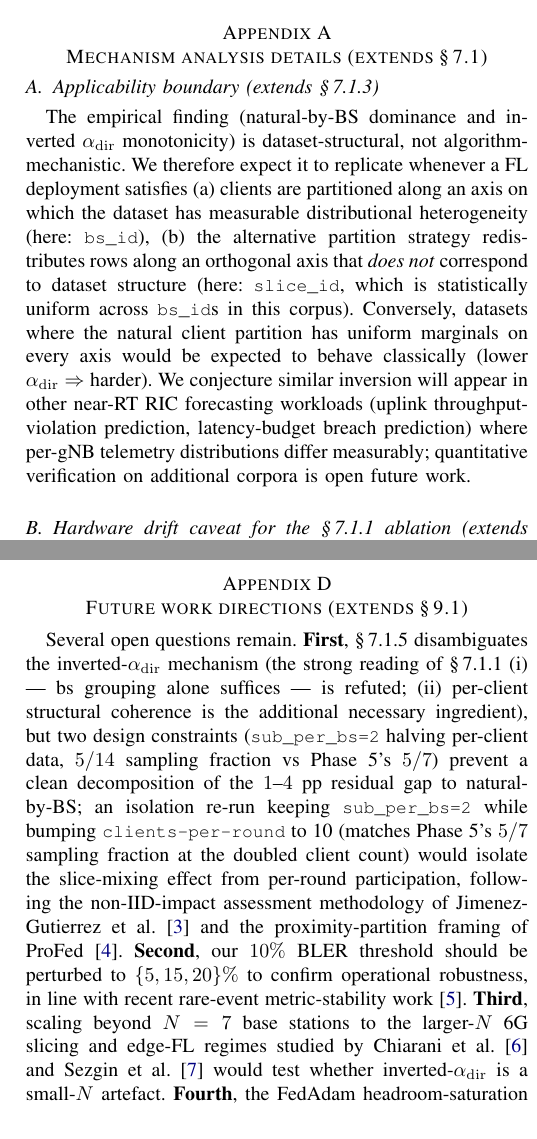
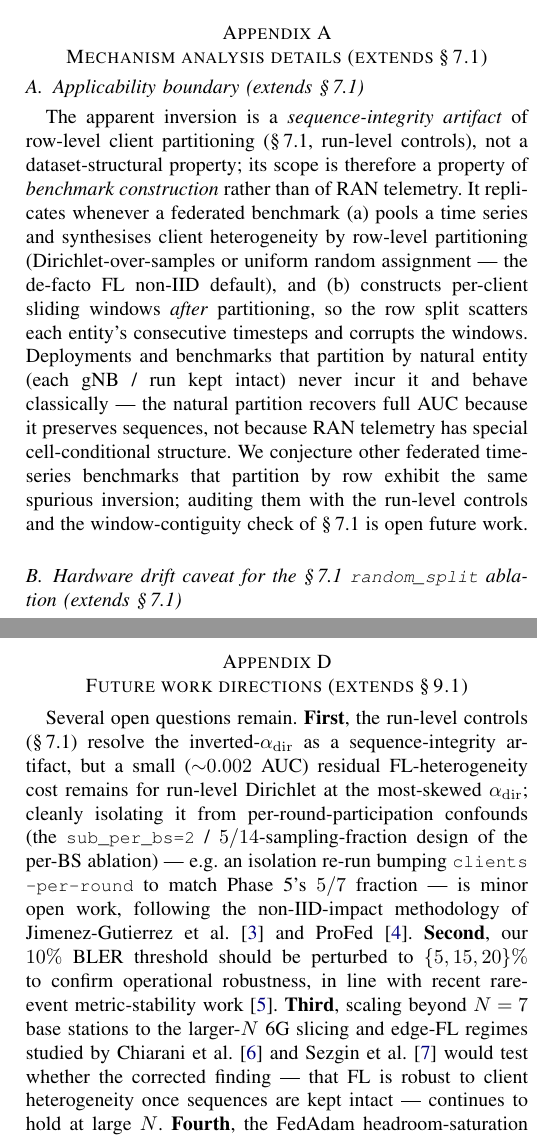
Before and after one commit to thc1006/fl-oran-tmc, a LaTeX paper (paper/supplementary.tex): two parts of the columns of pages 1 and 3 of 3, joined at a grey line, cut so that both start at the same text. Compiled offline with pdfLaTeX.

Commit message:
docs(paper): reframe supplementary App A/C/D to sequence-integrity + rebuild (3pp clean)
- App A.1 applicability: "dataset-structural" -> sequence-integrity artifact; scope is
  benchmark-construction, not RAN telemetry; replicates under row-partition+windowing.
- C.1 (pos_weight): dropped the "random_split confirms inverted-α direction" claim;
  noted inversion is an artifact independent of the pos_weight split.
- C.4 (threshold): WITHDREW the "inversion strengthens as threshold tightens" prediction
  (it presumed a structural mechanism); reframed to threshold-invariance of the corrected
  (run-level) result.
- D future work: §7.1.5-disambiguation + small-N-artefact framing reframed to the
  run-level resolution + "does the corrected (flat) finding hold at large N".
- Stabilised 2 brittle subsubsection cross-refs (extends §7.1.x -> §7.1).
Clean 4-pass build: 0 undefined refs, 0 unresolved "??".

```diff
--- a/paper/supplementary.tex
+++ b/paper/supplementary.tex
@@ -59,11 +59,11 @@ Cross-architecture federated-learning benchmark on Colosseum/ColO-RAN: per-secti
 
 \section{Mechanism analysis details (extends \S\,7.1)}\label{app:mechanism}
 
-\subsection{Applicability boundary (extends \S\,7.1.3)}\label{app:applicability}
+\subsection{Applicability boundary (extends \S\,7.1)}\label{app:applicability}
 
-The empirical finding (natural-by-BS dominance and inverted $\alphadir$ monotonicity) is dataset-structural, not algorithm-mechanistic. We therefore expect it to replicate whenever a FL deployment satisfies (a)~clients are partitioned along an axis on which the dataset has measurable distributional heterogeneity (here: \lstinline|bs_id|), (b)~the alternative partition strategy redistributes rows along an orthogonal axis that \emph{does not} correspond to dataset structure (here: \lstinline|slice_id|, which is statistically uniform across \lstinline|bs_id|s in this corpus). Conversely, datasets where the natural client partition has uniform marginals on every axis would be expected to behave classically (lower $\alphadir \Rightarrow$ harder). We conjecture similar inversion will appear in other near-RT RIC forecasting workloads (uplink throughput-violation prediction, latency-budget breach prediction) where per-gNB telemetry distributions differ measurably; quantitative verification on additional corpora is open future work.
+The apparent inversion is a \emph{sequence-integrity artifact} of row-level client partitioning (\S\,7.1, run-level controls), not a dataset-structural property; its scope is therefore a property of \emph{benchmark construction} rather than of RAN telemetry. It replicates whenever a federated benchmark (a)~pools a time series and synthesises client heterogeneity by row-level partitioning (Dirichlet-over-samples or uniform random assignment --- the de-facto FL non-IID default), and (b)~constructs per-client sliding windows \emph{after} partitioning, so the row split scatters each entity's consecutive timesteps and corrupts the windows. Deployments and benchmarks that partition by natural entity (each gNB / run kept intact) never incur it and behave classically --- the natural partition recovers full AUC because it preserves sequences, not because RAN telemetry has special cell-conditional structure. We conjecture other federated time-series benchmarks that partition by row exhibit the same spurious inversion; auditing them with the run-level controls and the window-contiguity check of \S\,7.1 is open future work.
 
-\subsection{Hardware drift caveat for the \S\,7.1.1 ablation (extends \S\,7.1.4)}\label{app:hardware-drift}
+\subsection{Hardware drift caveat for the \S\,7.1 \lstinline|random_split| ablation (extends \S\,7.1)}\label{app:hardware-drift}
 
 The \S\,7.1.1 \lstinline|random_split| ablation cells were run on $4 \times$ Tesla V100-SXM2-32GB (sm\_70, driver 535.161, CUDA 12.1) while the Phase~5 baseline (natural-by-BS and Dirichlet partitions) was run on RTX~4080 (sm\_89). The two GPU generations have different bf16 implementations (V100 emulates bf16 via fp16 tensor cores with possible fp32 fallback; Lovelace has native bf16 tensor cores), and \lstinline|cudnn_deterministic=True| pins kernel choice within a hardware target but does not impose bit-equivalence across hardware. We bound the resulting AUC drift by comparing V100 \lstinline|random_split| AUC to 4080 Dirichlet $\alphadir = 5.00$ AUC (both are partition strategies that destroy bs grouping, so they should yield equivalent AUC under hardware-independent training): the residual delta is at most $0.0072$ (LSTM), $0.0043$ (Mamba), $0.0021$ (Spiking-SSM), all within the corresponding seed $\sigma$. Hardware drift is therefore bounded above by $\sim 0.007$ AUC, more than an order of magnitude smaller than the $\sim 0.18$ mechanism signal (ratio $\approx 25\times$). Strict elimination of hardware confound would require re-running Phase~5's IID column on V100 ($\approx 10$~GPU-hours on the $4\times$ cluster); we did not undertake this because the bounded-drift argument is sufficient to interpret \S\,7.1.1's ablation conclusion.
 
@@ -139,7 +139,7 @@ $\beta_1 = 0.9$, $\beta_2 = 0.99$, $\eta_{\mathrm{server}} = 0.01$ follow the Fe
 
 \section{Future work directions (extends \S\,9.1)}\label{app:future}
 
-Several open questions remain. \textbf{First}, \S\,7.1.5 disambiguates the inverted-$\alphadir$ mechanism (the strong reading of \S\,7.1.1~(i) --- bs grouping alone suffices --- is refuted; (ii)~per-client structural coherence is the additional necessary ingredient), but two design constraints (\lstinline|sub_per_bs=2| halving per-client data, $5/14$ sampling fraction vs Phase~5's $5/7$) prevent a clean decomposition of the $1$--$4$ pp residual gap to natural-by-BS; an isolation re-run keeping \lstinline|sub_per_bs=2| while bumping \lstinline|clients-per-round| to 10 (matches Phase~5's $5/7$ sampling fraction at the doubled client count) would isolate the slice-mixing effect from per-round participation, following the non-IID-impact assessment methodology of Jimenez-Gutierrez et al.~\cite{JimenezGutierrez2025_NonIID} and the proximity-partition framing of ProFed~\cite{ProFed2025}. \textbf{Second}, our $10\%$ BLER threshold should be perturbed to $\{5, 15, 20\}\%$ to confirm operational robustness, in line with recent rare-event metric-stability work~\cite{arXiv2504_16185}. \textbf{Third}, scaling beyond $N = 7$ base stations to the larger-$N$ 6G slicing and edge-FL regimes studied by Chiarani et al.~\cite{Chiarani2025} and Sezgin et al.~\cite{Sezgin2025} would test whether inverted-$\alphadir$ is a small-$N$ artefact. \textbf{Fourth}, the FedAdam headroom-saturation finding may be soft: variance-aware sharpness methods such as FedSCAM~\cite{FedSCAM2026} and synthetic-data-guided FedSynSAM~\cite{FedSynSAM2026} introduce per-client perturbation modulation that could extract additional accuracy. \textbf{Fifth}, integrating differential privacy via over-the-air channel noise~\cite{arXiv2510_23463} and exploring neuromorphic edge deployment --- both sparse-RNN acceleration on Loihi-class accelerators~\cite{arXiv2502_01330} and spiking-NN low-power edge sensing~\cite{arXiv2604_27004} --- would close the loop toward production-deployable privacy-preserving energy-efficient O-RAN slice prediction.
+Several open questions remain. \textbf{First}, the run-level controls (\S\,7.1) resolve the inverted-$\alphadir$ as a sequence-integrity artifact, but a small (${\sim}0.002$ AUC) residual FL-heterogeneity cost remains for run-level Dirichlet at the most-skewed $\alphadir$; cleanly isolating it from per-round-participation confounds (the \lstinline|sub_per_bs=2| / $5/14$-sampling-fraction design of the per-BS ablation) --- e.g.\ an isolation re-run bumping \lstinline|clients-per-round| to match Phase~5's $5/7$ fraction --- is minor open work, following the non-IID-impact methodology of Jimenez-Gutierrez et al.~\cite{JimenezGutierrez2025_NonIID} and ProFed~\cite{ProFed2025}. \textbf{Second}, our $10\%$ BLER threshold should be perturbed to $\{5, 15, 20\}\%$ to confirm operational robustness, in line with recent rare-event metric-stability work~\cite{arXiv2504_16185}. \textbf{Third}, scaling beyond $N = 7$ base stations to the larger-$N$ 6G slicing and edge-FL regimes studied by Chiarani et al.~\cite{Chiarani2025} and Sezgin et al.~\cite{Sezgin2025} would test whether the corrected finding --- that FL is robust to client heterogeneity once sequences are kept intact --- continues to hold at large $N$. \textbf{Fourth}, the FedAdam headroom-saturation finding may be soft: variance-aware sharpness methods such as FedSCAM~\cite{FedSCAM2026} and synthetic-data-guided FedSynSAM~\cite{FedSynSAM2026} introduce per-client perturbation modulation that could extract additional accuracy. \textbf{Fifth}, integrating differential privacy via over-the-air channel noise~\cite{arXiv2510_23463} and exploring neuromorphic edge deployment --- both sparse-RNN acceleration on Loihi-class accelerators~\cite{arXiv2502_01330} and spiking-NN low-power edge sensing~\cite{arXiv2604_27004} --- would close the loop toward production-deployable privacy-preserving energy-efficient O-RAN slice prediction.
 
 
 \bibliographystyle{IEEEtran}
```
Also changed, not shown: paper/supplementary.pdf, paper/supplementary.tex (4 more changed lines).
